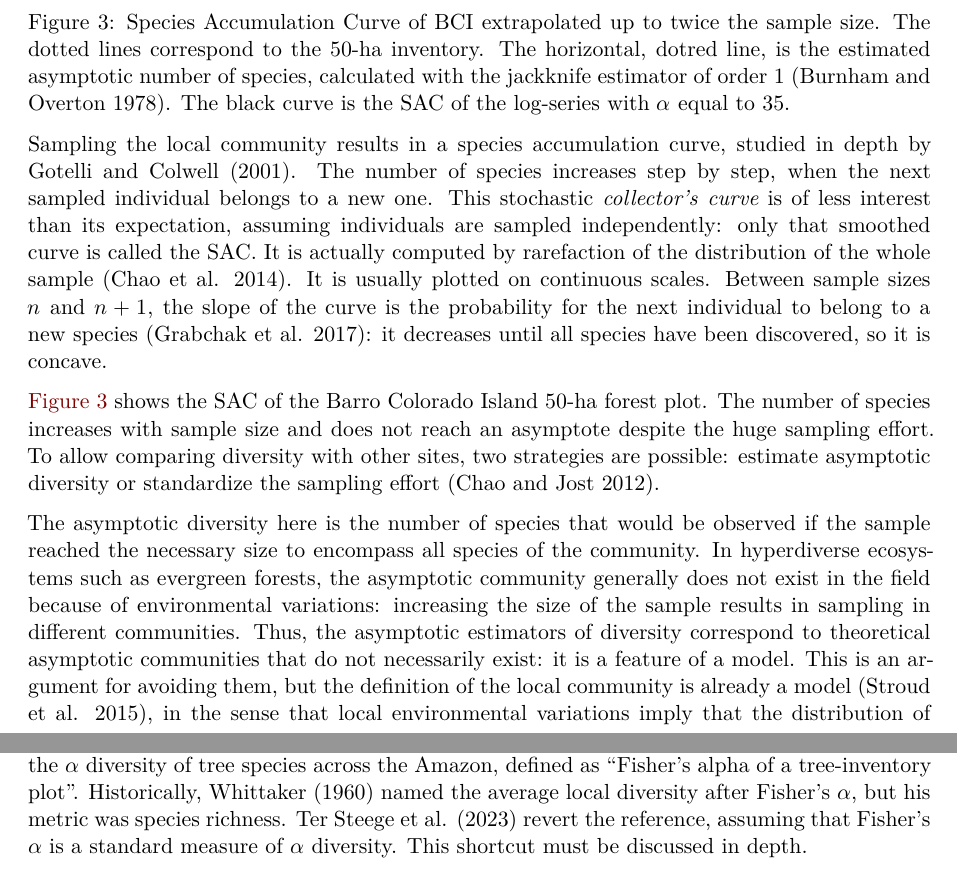
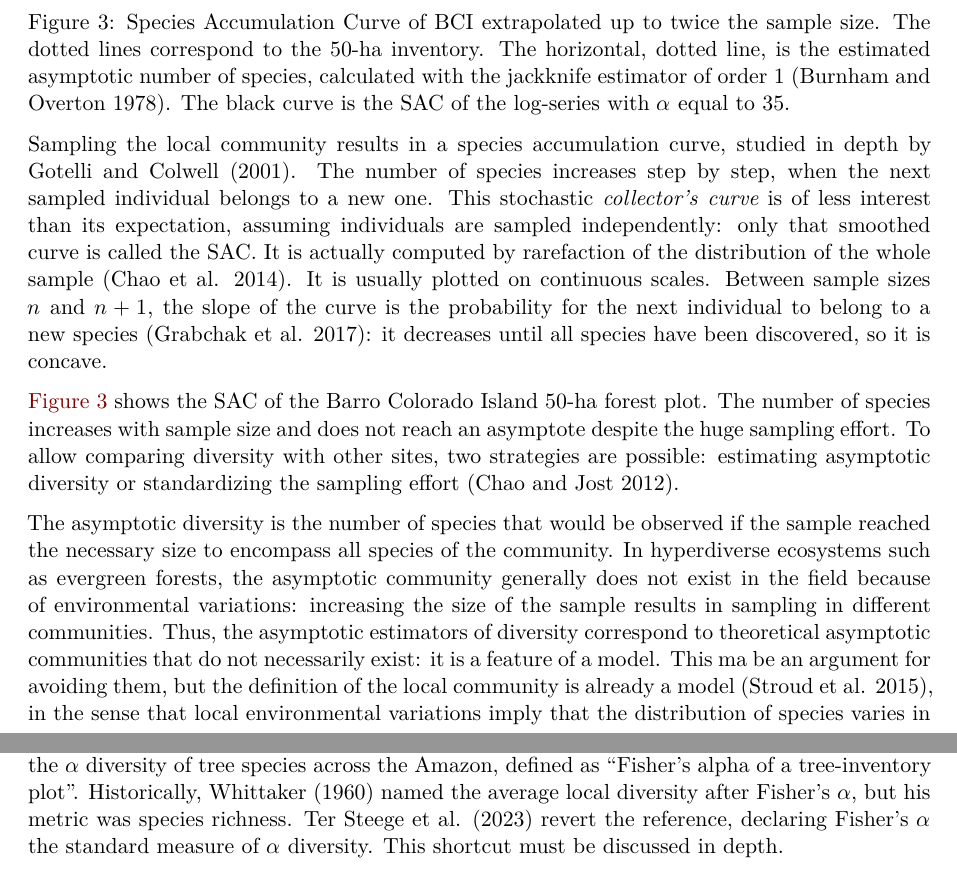
Before and after one commit to EricMarcon/alpha, a Quarto document (index.qmd): two parts of pages 3 and 4 of 16, joined at a grey line, cut so that both start at the same text. Rendered offline with R 4.5, knitr and Pandoc in place of Quarto, then LaTeX, with nearby package versions; drawn as R Markdown's standard PDF in place of the format the file asks for; some code elsewhere in the file could not run offline.

Commit message:
polished the text

```diff
--- a/index.qmd
+++ b/index.qmd
@@ -278,7 +278,7 @@ BCI_accum %>%
 
 Species Accumulation Curve of BCI extrapolated up to twice the sample size.
 The dotted lines correspond to the 50-ha inventory.
-The horizontal, dotred line, is the estimated asymptotic number of species, calculated with the jackknife estimator of order 1 [@Burnham1978].
+The horizontal, dotted line, is the estimated asymptotic number of species, calculated with the jackknife estimator of order 1 [@Burnham1978].
 The black curve is the SAC of the log-series with $\alpha$ equal to `r round(BCI_alpha)`.
 :::
 
@@ -291,11 +291,11 @@ Between sample sizes $n$ and $n + 1$, the slope of the curve is the probability
 
 @fig-BCI_accum shows the SAC of the Barro Colorado Island 50-ha forest plot.
 The number of species increases with sample size and does not reach an asymptote despite the huge sampling effort.
-To allow comparing diversity with other sites, two strategies are possible: estimate asymptotic diversity or standardize the sampling effort [@Chao2012b].
+To allow comparing diversity with other sites, two strategies are possible: estimating asymptotic diversity or standardizing the sampling effort [@Chao2012b].
 
-The asymptotic diversity here is the number of species that would be observed if the sample reached the necessary size to encompass all species of the community.
+The asymptotic diversity is the number of species that would be observed if the sample reached the necessary size to encompass all species of the community.
 In hyperdiverse ecosystems such as evergreen forests, the asymptotic community generally does not exist in the field because of environmental variations: increasing the size of the sample results in sampling in different communities.
 Thus, the asymptotic estimators of diversity correspond to theoretical asymptotic communities that do not necessarily exist: it is a feature of a model.
-This is an argument for avoiding them, but the definition of the local community is already a model [@Stroud2015], in the sense that local environmental variations imply that the distribution of species varies in turn: the heterogeneity of the community considered as negligible corresponds to necessary decisions to model the reality.
+This ma be an argument for avoiding them, but the definition of the local community is already a model [@Stroud2015], in the sense that local environmental variations imply that the distribution of species varies in turn: the heterogeneity of the community considered as negligible corresponds to necessary decisions to model the reality.
 The estimated number of species is `r BCI_S_estimate`.
 
@@ -319,7 +319,7 @@ The empirical question deserves further elaboration because it is always possibl
 A basic argument is that the actual distribution is not so different from a log-series that the advantages of summarizing it by $\alpha$ are worth accepting the approximation.
 In an important article, @TerSteege2023 study the $\alpha$ diversity of tree species across the Amazon, defined as "Fisher's alpha of a tree-inventory plot".
 Historically, @Whittaker1960 named the average local diversity after Fisher's $\alpha$, but his metric was species richness.
-@TerSteege2023 revert the reference, assuming that Fisher's $\alpha$ is a standard measure of $\alpha$ diversity.
+@TerSteege2023 revert the reference, declaring Fisher's $\alpha$ the standard measure of $\alpha$ diversity.
 This shortcut must be discussed in depth.
 
 Several R packages allow estimating $\alpha$ from a vector of abundances (see Appendix @sec-appendix1 for details).
```
Also changed, not shown: index.qmd (8 more changed lines).
